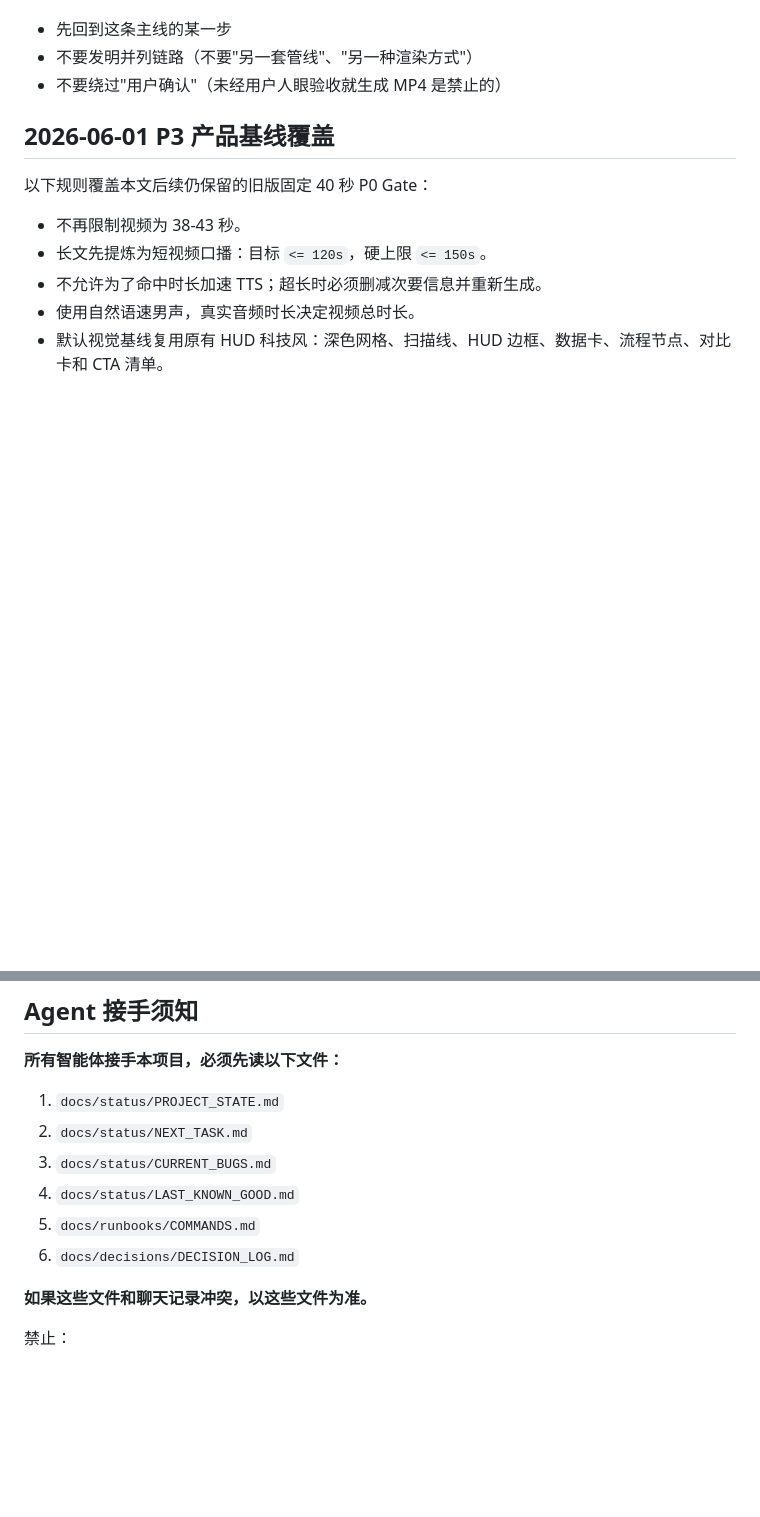
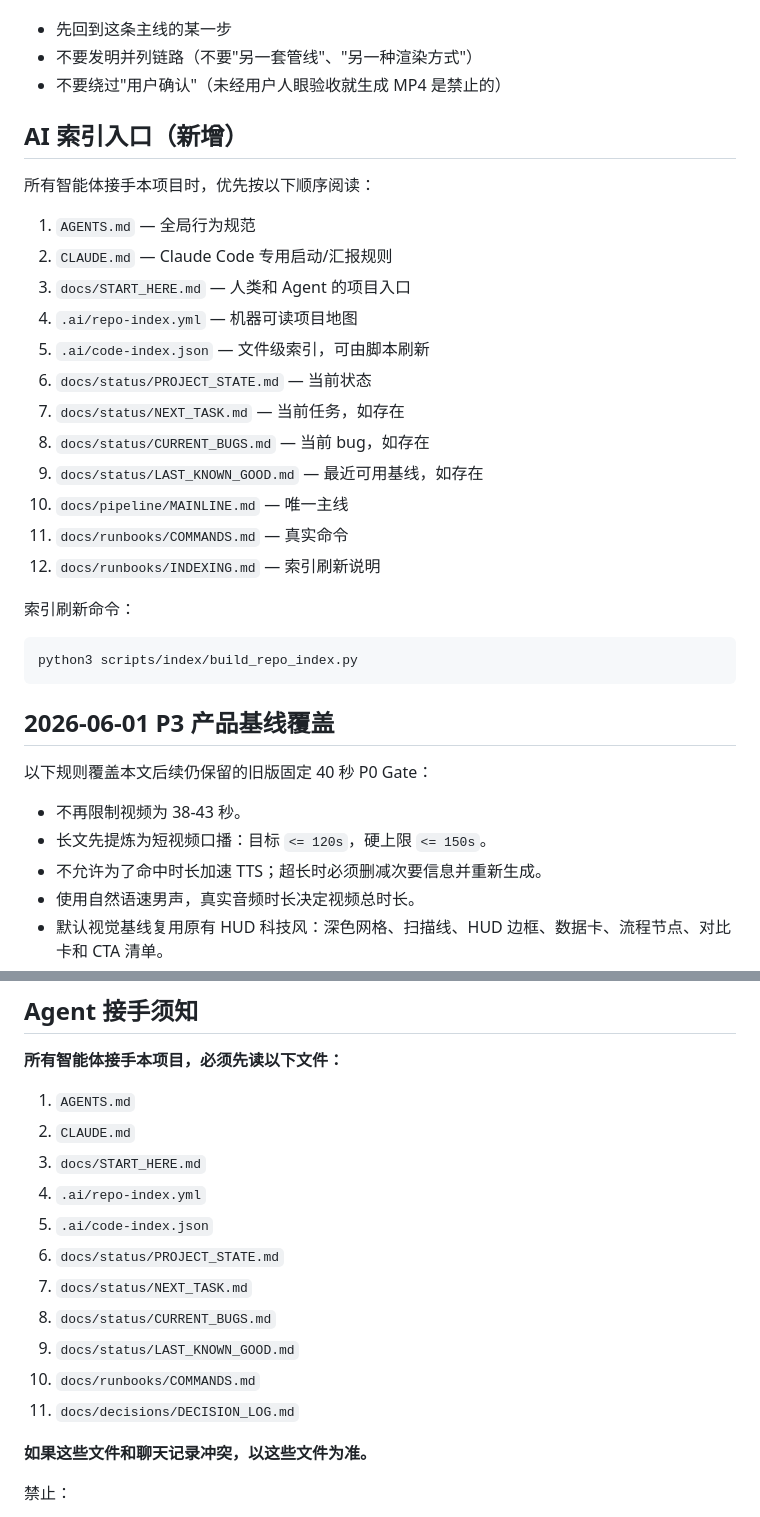
Before and after one commit to tudou0168-hub/video-director-v3, a Markdown page: AGENTS.md, 2 parts joined by grey strips. Rendered like a GitHub page; blank space fills up the shorter version.

Commit message:
docs: connect agent rules to repo index

````diff
--- a/AGENTS.md
+++ b/AGENTS.md
@@ -17,6 +17,29 @@
 - 先回到这条主线的某一步
 - 不要发明并列链路（不要"另一套管线"、"另一种渲染方式"）
 - 不要绕过"用户确认"（未经用户人眼验收就生成 MP4 是禁止的）
+
+## AI 索引入口（新增）
+
+所有智能体接手本项目时，优先按以下顺序阅读：
+
+1. `AGENTS.md` — 全局行为规范
+2. `CLAUDE.md` — Claude Code 专用启动/汇报规则
+3. `docs/START_HERE.md` — 人类和 Agent 的项目入口
+4. `.ai/repo-index.yml` — 机器可读项目地图
+5. `.ai/code-index.json` — 文件级索引，可由脚本刷新
+6. `docs/status/PROJECT_STATE.md` — 当前状态
+7. `docs/status/NEXT_TASK.md` — 当前任务，如存在
+8. `docs/status/CURRENT_BUGS.md` — 当前 bug，如存在
+9. `docs/status/LAST_KNOWN_GOOD.md` — 最近可用基线，如存在
+10. `docs/pipeline/MAINLINE.md` — 唯一主线
+11. `docs/runbooks/COMMANDS.md` — 真实命令
+12. `docs/runbooks/INDEXING.md` — 索引刷新说明
+
+索引刷新命令：
+
+```bash
+python3 scripts/index/build_repo_index.py
+```
 
 ## 2026-06-01 P3 产品基线覆盖
 
@@ -38,12 +61,17 @@
 
 **所有智能体接手本项目，必须先读以下文件：**
 
-1. `docs/status/PROJECT_STATE.md`
-2. `docs/status/NEXT_TASK.md`
-3. `docs/status/CURRENT_BUGS.md`
-4. `docs/status/LAST_KNOWN_GOOD.md`
-5. `docs/runbooks/COMMANDS.md`
-6. `docs/decisions/DECISION_LOG.md`
+1. `AGENTS.md`
+2. `CLAUDE.md`
+3. `docs/START_HERE.md`
+4. `.ai/repo-index.yml`
+5. `.ai/code-index.json`
+6. `docs/status/PROJECT_STATE.md`
+7. `docs/status/NEXT_TASK.md`
+8. `docs/status/CURRENT_BUGS.md`
+9. `docs/status/LAST_KNOWN_GOOD.md`
+10. `docs/runbooks/COMMANDS.md`
+11. `docs/decisions/DECISION_LOG.md`
 
 **如果这些文件和聊天记录冲突，以这些文件为准。**
 
````
